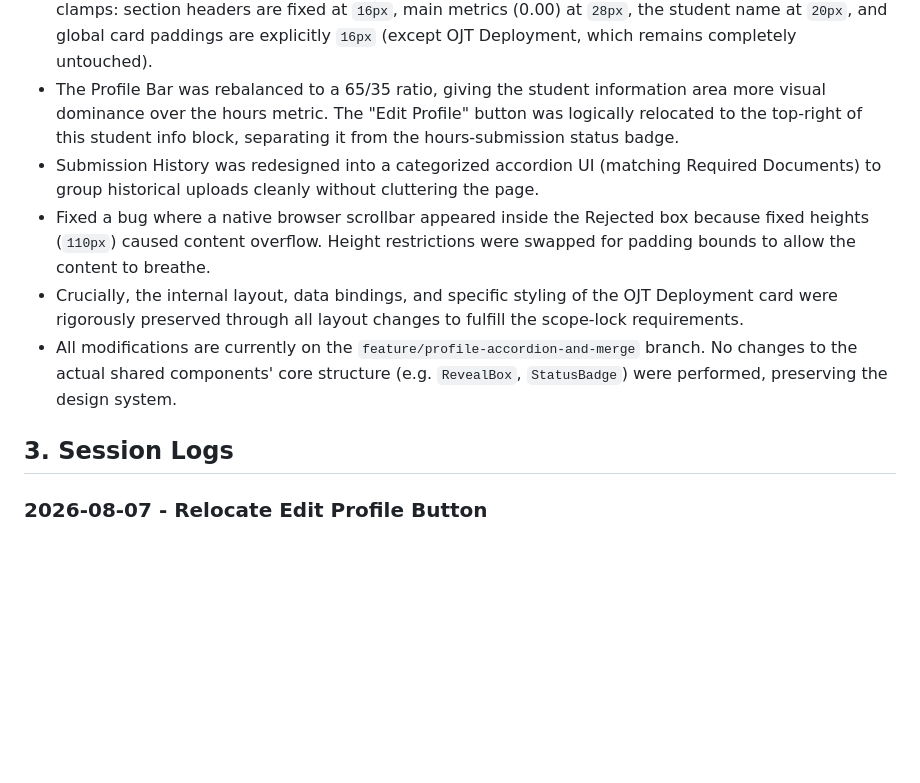
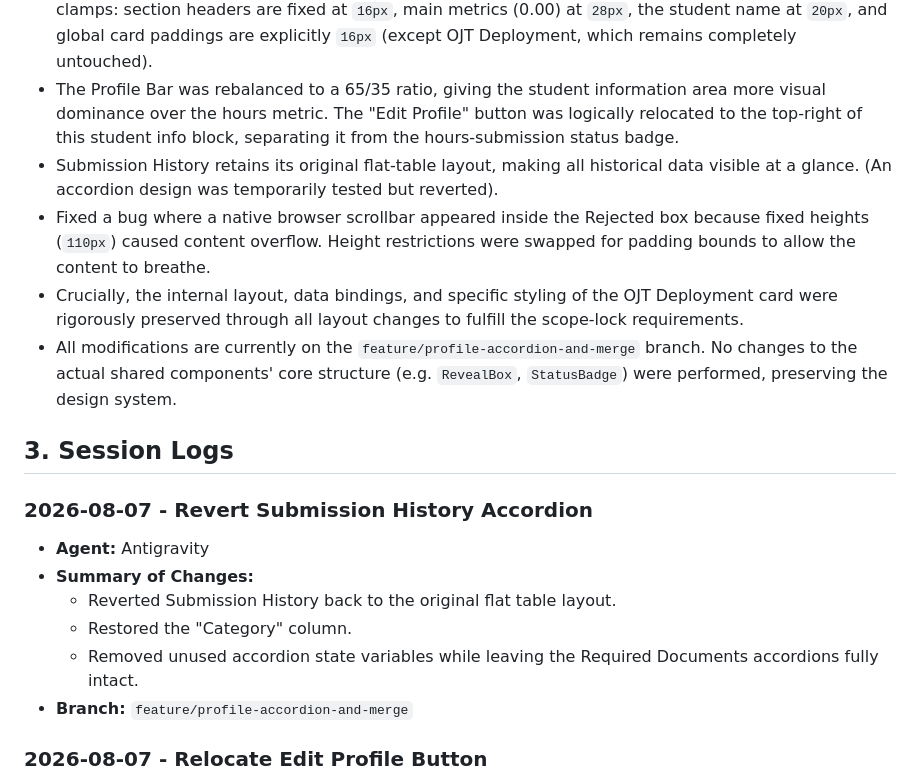
Before and after one commit to RodneyGG/BSCpE_2-1_OJT_Eportfolio, a Markdown page: PROJECT_HANDOFF.md, the part around the change. GitHub-like rendering; blank space fills up the shorter version.

Commit message:
docs: log reversion of submission history to flat table

```diff
--- a/PROJECT_HANDOFF.md
+++ b/PROJECT_HANDOFF.md
@@ -9,12 +9,20 @@ A Next.js frontend application for a BSCpE OJT e-portfolio. The application feat
 - The top layout of the profile page was redesigned. The Student Information card and Hours Rendered card were merged into a single horizontal bar for a cleaner layout. OJT Deployment is now a standalone full-width card underneath the merged profile bar.
 - An exact hardcoded UI scale-down was executed to strictly enforce smaller constraints and remove clamps: section headers are fixed at `16px`, main metrics (0.00) at `28px`, the student name at `20px`, and global card paddings are explicitly `16px` (except OJT Deployment, which remains completely untouched).
 - The Profile Bar was rebalanced to a 65/35 ratio, giving the student information area more visual dominance over the hours metric. The "Edit Profile" button was logically relocated to the top-right of this student info block, separating it from the hours-submission status badge.
-- Submission History was redesigned into a categorized accordion UI (matching Required Documents) to group historical uploads cleanly without cluttering the page.
+- Submission History retains its original flat-table layout, making all historical data visible at a glance. (An accordion design was temporarily tested but reverted).
 - Fixed a bug where a native browser scrollbar appeared inside the Rejected box because fixed heights (`110px`) caused content overflow. Height restrictions were swapped for padding bounds to allow the content to breathe.
 - Crucially, the internal layout, data bindings, and specific styling of the OJT Deployment card were rigorously preserved through all layout changes to fulfill the scope-lock requirements.
 - All modifications are currently on the `feature/profile-accordion-and-merge` branch. No changes to the actual shared components' core structure (e.g. `RevealBox`, `StatusBadge`) were performed, preserving the design system.
 
 ## 3. Session Logs
+### 2026-08-07 - Revert Submission History Accordion
+- **Agent:** Antigravity
+- **Summary of Changes:**
+  - Reverted Submission History back to the original flat table layout.
+  - Restored the "Category" column.
+  - Removed unused accordion state variables while leaving the Required Documents accordions fully intact.
+- **Branch:** `feature/profile-accordion-and-merge`
+
 ### 2026-08-07 - Relocate Edit Profile Button
 - **Agent:** Antigravity
 - **Summary of Changes:**
```
